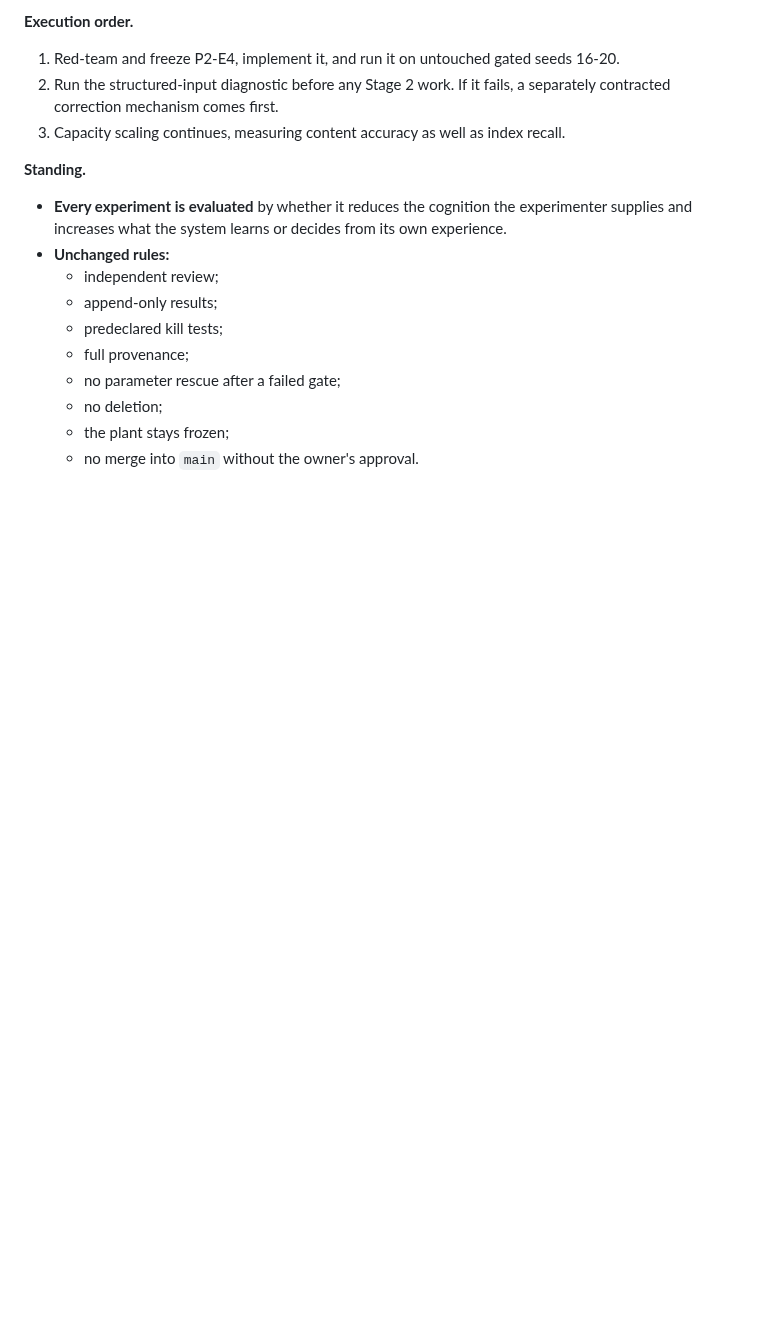
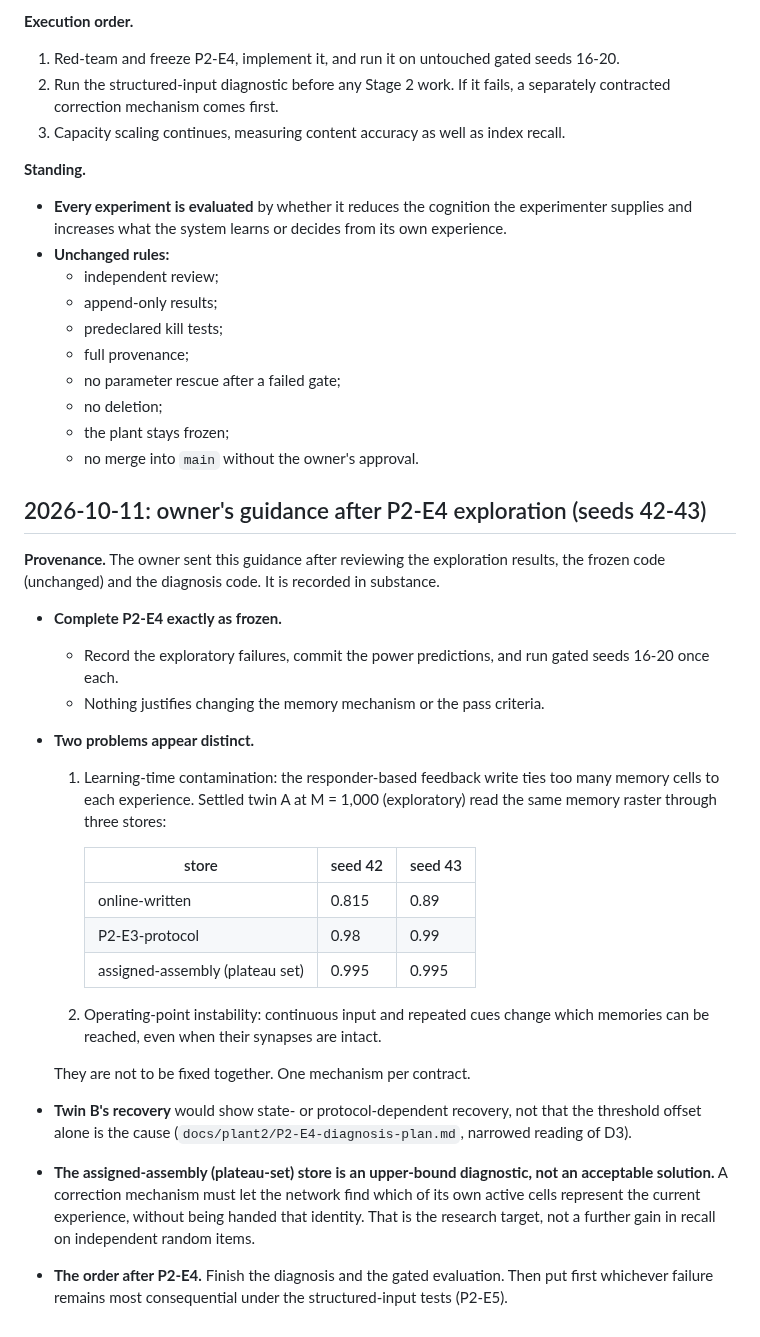
Before and after one commit to lucascosolo/brain-sim, a Markdown page: DECISIONS.md, the part around the change. Rendered like a GitHub page; blank space fills up the shorter version.

Commit message:
Record the owner's guidance after P2-E4 exploration; narrow the D3 reading (state- or protocol-dependent, not threshold-offset-specific)
Co-Authored-By: Claude Opus 5.5 <noreply@anthropic.com>
Claude-Session: https://claude.ai/code/session_01YSRvbjsFcPNs7h2cjmC1aQ

```diff
--- a/DECISIONS.md
+++ b/DECISIONS.md
@@ -468,3 +468,36 @@ They are recorded here in substance.
   - no deletion;
   - the plant stays frozen;
   - no merge into `main` without the owner's approval.
+
+## 2026-10-11: owner's guidance after P2-E4 exploration (seeds 42-43)
+
+**Provenance.** The owner sent this guidance after reviewing the exploration results, the frozen
+code (unchanged) and the diagnosis code. It is recorded in substance.
+
+- **Complete P2-E4 exactly as frozen.**
+  - Record the exploratory failures, commit the power predictions, and run gated seeds 16-20 once
+    each.
+  - Nothing justifies changing the memory mechanism or the pass criteria.
+- **Two problems appear distinct.**
+  1. Learning-time contamination: the responder-based feedback write ties too many memory cells to
+     each experience. Settled twin A at M = 1,000 (exploratory) read the same memory raster through
+     three stores:
+
+     | store | seed 42 | seed 43 |
+     |---|---|---|
+     | online-written | 0.815 | 0.89 |
+     | P2-E3-protocol | 0.98 | 0.99 |
+     | assigned-assembly (plateau set) | 0.995 | 0.995 |
+
+  2. Operating-point instability: continuous input and repeated cues change which memories can be
+     reached, even when their synapses are intact.
+
+  They are not to be fixed together. One mechanism per contract.
+- **Twin B's recovery** would show state- or protocol-dependent recovery, not that the threshold
+  offset alone is the cause (`docs/plant2/P2-E4-diagnosis-plan.md`, narrowed reading of D3).
+- **The assigned-assembly (plateau-set) store is an upper-bound diagnostic, not an acceptable
+  solution.** A correction mechanism must let the network find which of its own active cells
+  represent the current experience, without being handed that identity. That is the research
+  target, not a further gain in recall on independent random items.
+- **The order after P2-E4.** Finish the diagnosis and the gated evaluation. Then put first
+  whichever failure remains most consequential under the structured-input tests (P2-E5).
```
Also changed, not shown: docs/plant2/P2-E4-diagnosis-plan.md (+14 -0 lines).
